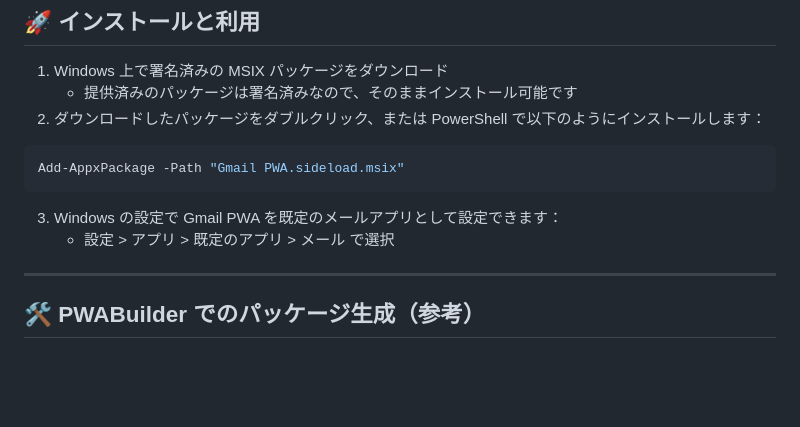
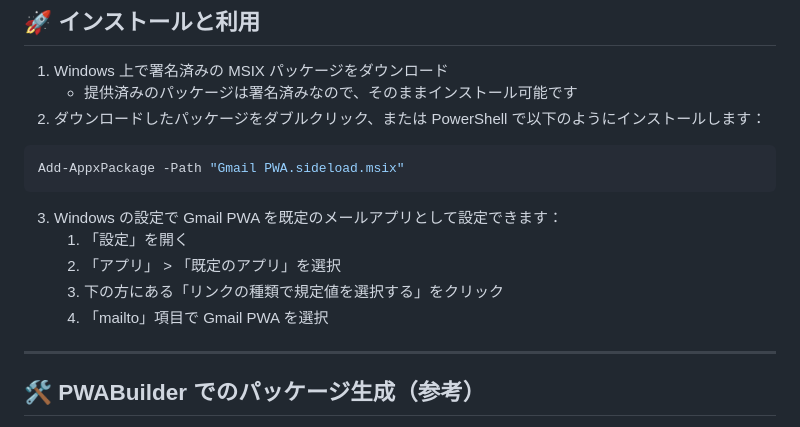
Before and after one commit to oniemikel/gmail-pwa, a Markdown page: README.md, the part around the change. Rendered like a GitHub page; blank space fills up the shorter version.

Commit message:
fix: update installation instructions in README.md for setting Gmail PWA as default mail app

````diff
--- a/README.md
+++ b/README.md
@@ -42,7 +42,10 @@ Add-AppxPackage -Path "Gmail PWA.sideload.msix"
 ```
 
 3. Windows の設定で Gmail PWA を既定のメールアプリとして設定できます：
-   - 設定 > アプリ > 既定のアプリ > メール で選択
+   1. 「設定」を開く
+   2. 「アプリ」 > 「既定のアプリ」を選択
+   3. 下の方にある「リンクの種類で規定値を選択する」をクリック
+   4. 「mailto」項目で Gmail PWA を選択
 
 ---
 
````
